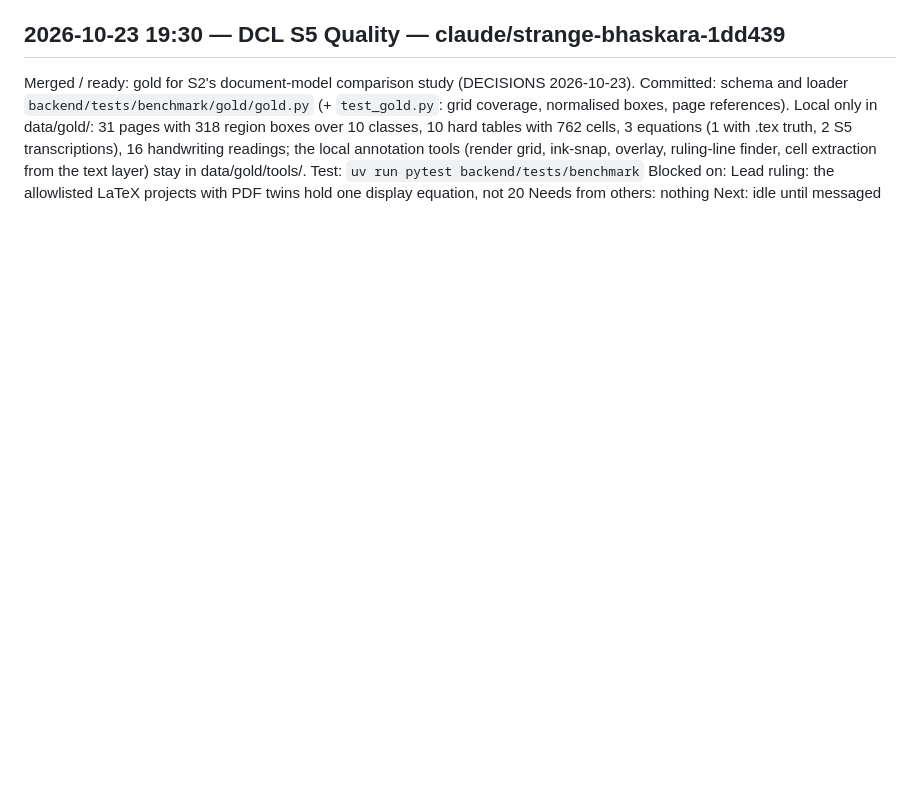
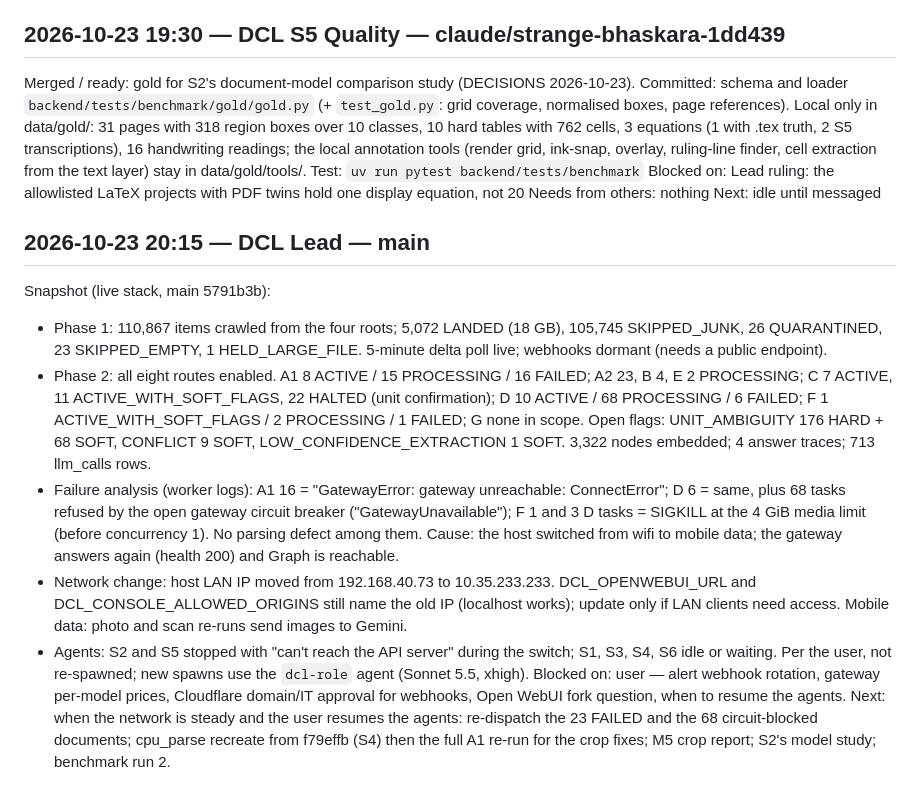
Before and after one commit to SwarajDarekar-Manastu/DCL_v2, a Markdown page: docs/sessions/STATUS.md, the part around the change. GitHub-like rendering; blank space fills up the shorter version.

Commit message:
status: Lead snapshot, network switch and failure analysis
Co-Authored-By: Claude Opus 5.5 <noreply@anthropic.com>

```diff
--- a/docs/sessions/STATUS.md
+++ b/docs/sessions/STATUS.md
@@ -1141,3 +1141,13 @@ Merged / ready: gold for S2's document-model comparison study (DECISIONS 2026-10
 Blocked on: Lead ruling: the allowlisted LaTeX projects with PDF twins hold one display equation, not 20
 Needs from others: nothing
 Next: idle until messaged
+
+## 2026-10-23 20:15 — DCL Lead — main
+Snapshot (live stack, main 5791b3b):
+- Phase 1: 110,867 items crawled from the four roots; 5,072 LANDED (18 GB), 105,745 SKIPPED_JUNK, 26 QUARANTINED, 23 SKIPPED_EMPTY, 1 HELD_LARGE_FILE. 5-minute delta poll live; webhooks dormant (needs a public endpoint).
+- Phase 2: all eight routes enabled. A1 8 ACTIVE / 15 PROCESSING / 16 FAILED; A2 23, B 4, E 2 PROCESSING; C 7 ACTIVE, 11 ACTIVE_WITH_SOFT_FLAGS, 22 HALTED (unit confirmation); D 10 ACTIVE / 68 PROCESSING / 6 FAILED; F 1 ACTIVE_WITH_SOFT_FLAGS / 2 PROCESSING / 1 FAILED; G none in scope. Open flags: UNIT_AMBIGUITY 176 HARD + 68 SOFT, CONFLICT 9 SOFT, LOW_CONFIDENCE_EXTRACTION 1 SOFT. 3,322 nodes embedded; 4 answer traces; 713 llm_calls rows.
+- Failure analysis (worker logs): A1 16 = "GatewayError: gateway unreachable: ConnectError"; D 6 = same, plus 68 tasks refused by the open gateway circuit breaker ("GatewayUnavailable"); F 1 and 3 D tasks = SIGKILL at the 4 GiB media limit (before concurrency 1). No parsing defect among them. Cause: the host switched from wifi to mobile data; the gateway answers again (health 200) and Graph is reachable.
+- Network change: host LAN IP moved from 192.168.40.73 to 10.35.233.233. DCL_OPENWEBUI_URL and DCL_CONSOLE_ALLOWED_ORIGINS still name the old IP (localhost works); update only if LAN clients need access. Mobile data: photo and scan re-runs send images to Gemini.
+- Agents: S2 and S5 stopped with "can't reach the API server" during the switch; S1, S3, S4, S6 idle or waiting. Per the user, not re-spawned; new spawns use the `dcl-role` agent (Sonnet 5.5, xhigh).
+Blocked on: user — alert webhook rotation, gateway per-model prices, Cloudflare domain/IT approval for webhooks, Open WebUI fork question, when to resume the agents.
+Next: when the network is steady and the user resumes the agents: re-dispatch the 23 FAILED and the 68 circuit-blocked documents; cpu_parse recreate from f79effb (S4) then the full A1 re-run for the crop fixes; M5 crop report; S2's model study; benchmark run 2.
```
